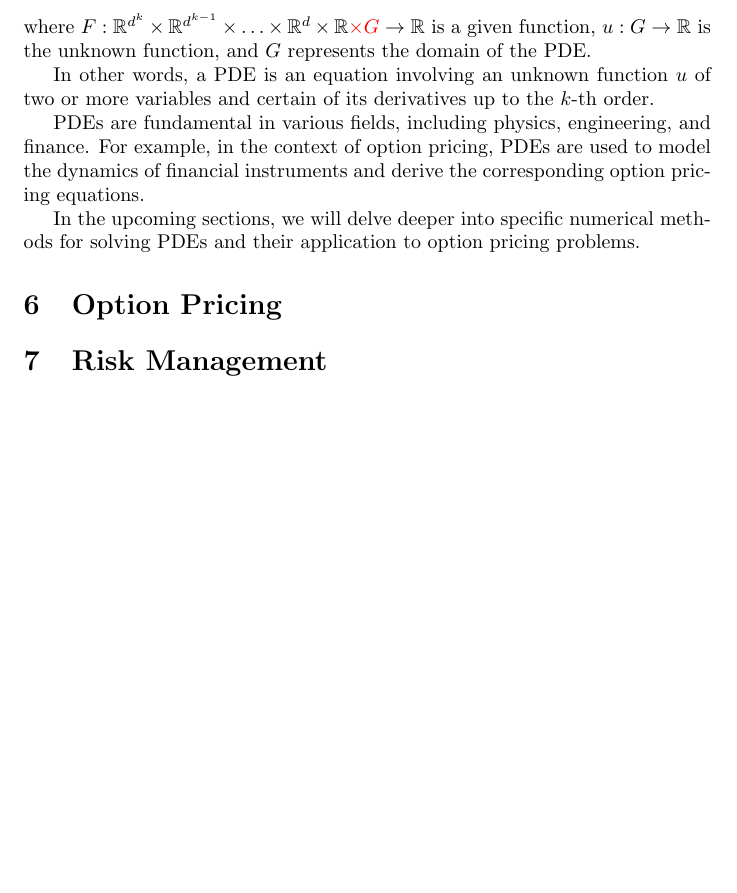
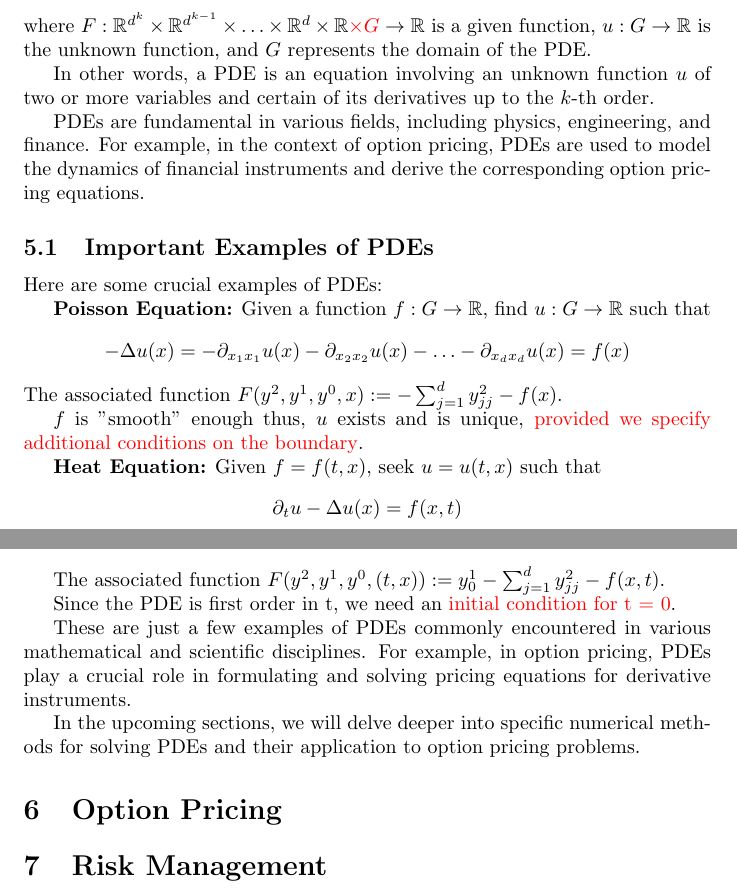
Before and after one commit to Mr-S-Mirzoev/Numerical-Methods-for-Finance-Tutorial, a LaTeX paper (main.tex, which reads pdes.tex): part of page 4 of 4 before the commit and two parts of pages 4 and 5 of 5 after it, the two joined at a grey line, cut so that both start at the same text, the shorter picture padded with empty space. Compiled offline with pdfLaTeX.

Commit message:
Types of PDEs

```diff
--- a/pdes.tex
+++ b/pdes.tex
@@ -11,4 +11,26 @@ In other words, a PDE is an equation involving an unknown function $u$ of two or
 
 PDEs are fundamental in various fields, including physics, engineering, and finance. For example, in the context of option pricing, PDEs are used to model the dynamics of financial instruments and derive the corresponding option pricing equations.
 
+\subsection{Important Examples of PDEs}
+
+Here are some crucial examples of PDEs:
+
+\textbf{Poisson Equation:}
+Given a function $f : G \rightarrow \mathbb{R}$, find $u : G \rightarrow \mathbb{R}$ such that
+\[-\Delta u(x) = -\partial_{x_1 x_1} u(x) - \partial_{x_2 x_2} u(x) - \ldots - \partial_{x_d x_d} u(x) = f(x)\]
+The associated function $F(y^2, y^1, y^0, x) := -\sum_{j=1}^d y^{2}_{j j} - f(x)$.
+
+$f$ is "smooth” enough thus, $u$ exists and is unique, \textcolor{red}{provided we specify
+additional conditions on the boundary}.
+
+\textbf{Heat Equation:}
+Given $f = f(t, x)$, seek $u = u(t, x)$ such that
+\[\partial_t u - \Delta u(x) = f(x, t)\]
+
+The associated function $F(y^2, y^1, y^0, (t, x)) := y^1_0 - \sum_{j=1}^d y^{2}_{j j} - f(x, t)$.
+
+Since the PDE is first order in t, we need an \textcolor{red}{initial condition for t = 0}.
+
+These are just a few examples of PDEs commonly encountered in various mathematical and scientific disciplines. For example, in option pricing, PDEs play a crucial role in formulating and solving pricing equations for derivative instruments.
+
 In the upcoming sections, we will delve deeper into specific numerical methods for solving PDEs and their application to option pricing problems.
```
